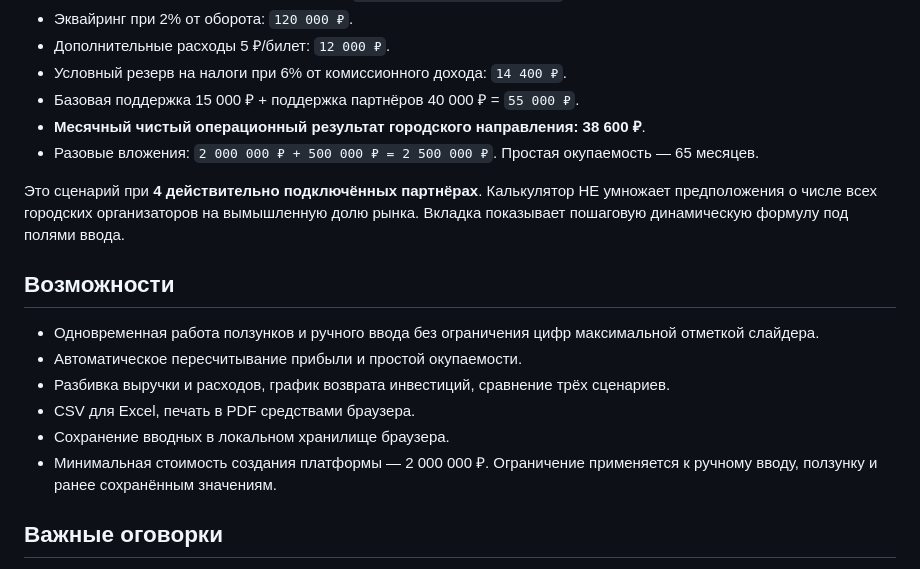
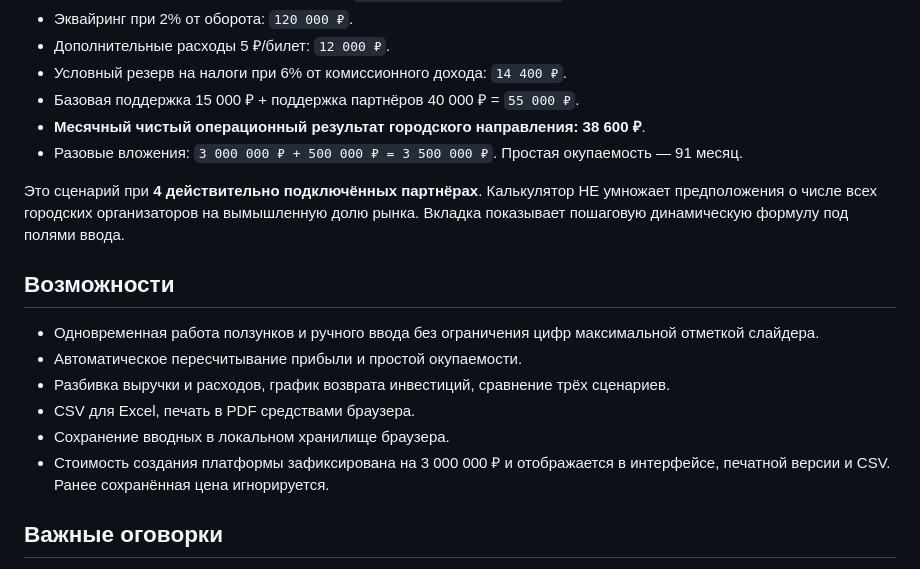
Before and after one commit to Hokaggee/ticket-economics, a Markdown page: README.md, the part around the change. Drawn GitHub-style.

Commit message:
Set visible fixed development price to 3 million rubles

```diff
--- a/README.md
+++ b/README.md
@@ -27,7 +27,7 @@
 - Условный резерв на налоги при 6% от комиссионного дохода: `14 400 ₽`.
 - Базовая поддержка 15 000 ₽ + поддержка партнёров 40 000 ₽ = `55 000 ₽`.
 - **Месячный чистый операционный результат городского направления: 38 600 ₽**.
-- Разовые вложения: `2 000 000 ₽ + 500 000 ₽ = 2 500 000 ₽`. Простая окупаемость — 65 месяцев.
+- Разовые вложения: `3 000 000 ₽ + 500 000 ₽ = 3 500 000 ₽`. Простая окупаемость — 91 месяц.
 
 Это сценарий при **4 действительно подключённых партнёрах**. Калькулятор НЕ умножает предположения о числе всех городских организаторов на вымышленную долю рынка. Вкладка показывает пошаговую динамическую формулу под полями ввода.
 
@@ -38,7 +38,7 @@
 - Разбивка выручки и расходов, график возврата инвестиций, сравнение трёх сценариев.
 - CSV для Excel, печать в PDF средствами браузера.
 - Сохранение вводных в локальном хранилище браузера.
-- Минимальная стоимость создания платформы — 2 000 000 ₽. Ограничение применяется к ручному вводу, ползунку и ранее сохранённым значениям.
+- Стоимость создания платформы зафиксирована на 3 000 000 ₽ и отображается в интерфейсе, печатной версии и CSV. Ранее сохранённая цена игнорируется.
 
 ## Важные оговорки
 
```
